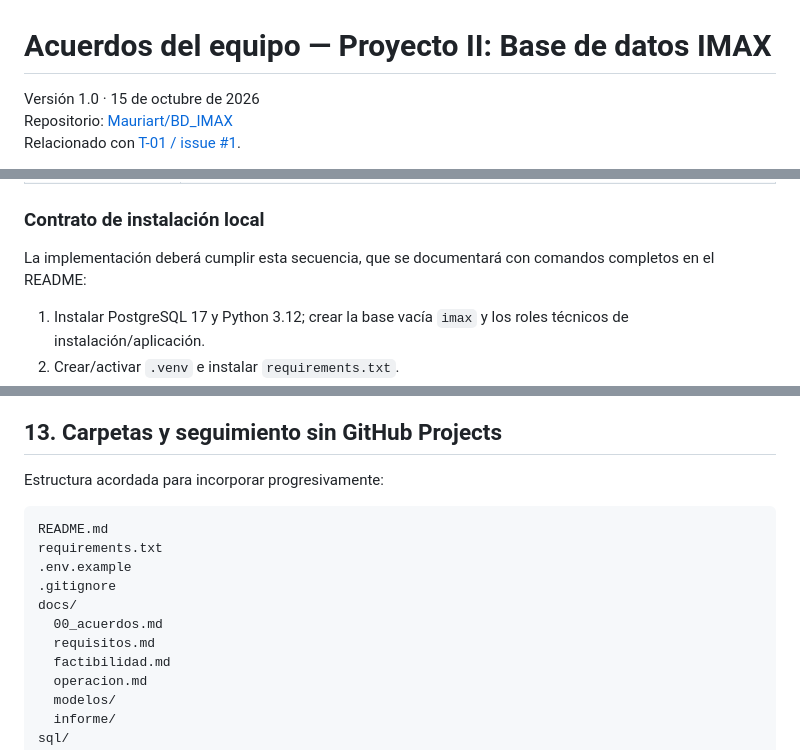
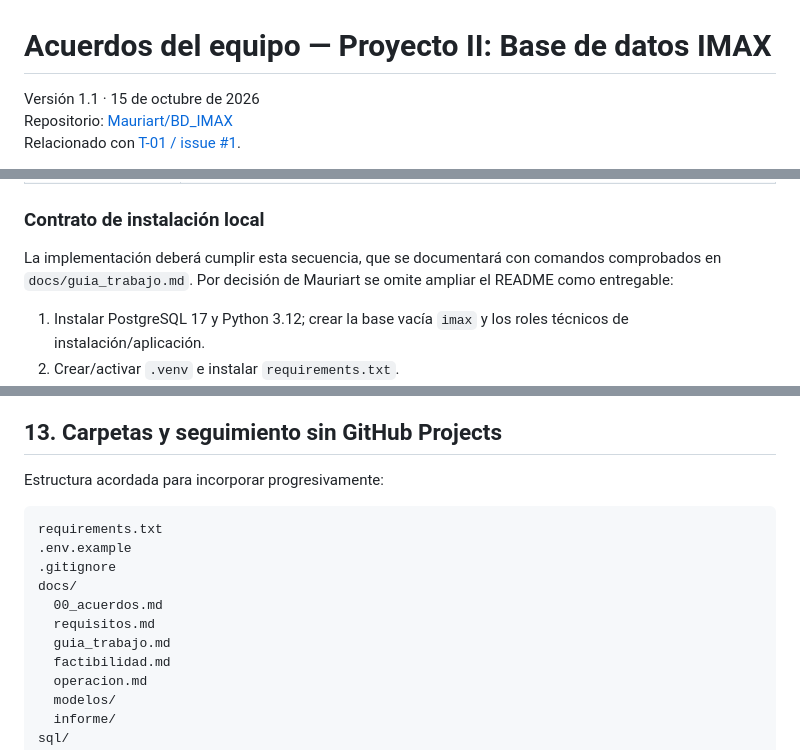
Before and after one commit to Mauriart/BD_IMAX, a Markdown page: docs/00_acuerdos.md, 3 parts joined by grey strips. GitHub-like rendering.

Commit message:
docs: alinear acuerdos con guia sin README y alcance del bloque A

```diff
--- a/docs/00_acuerdos.md
+++ b/docs/00_acuerdos.md
@@ -1,6 +1,6 @@
 # Acuerdos del equipo — Proyecto II: Base de datos IMAX
 
-Versión 1.0 · 15 de octubre de 2026
+Versión 1.1 · 15 de octubre de 2026
 Repositorio: [Mauriart/BD_IMAX](https://github.com/Mauriart/BD_IMAX)
 Relacionado con [T-01 / issue #1](https://github.com/Mauriart/BD_IMAX/issues/1).
 
@@ -69,7 +69,7 @@ La propiedad de una tabla identifica al módulo que coordina su esquema y operac
 
 ### Contrato de instalación local
 
-La implementación deberá cumplir esta secuencia, que se documentará con comandos completos en el README:
+La implementación deberá cumplir esta secuencia, que se documentará con comandos comprobados en `docs/guia_trabajo.md`. Por decisión de Mauriart se omite ampliar el README como entregable:
 
 1. Instalar PostgreSQL 17 y Python 3.12; crear la base vacía `imax` y los roles técnicos de instalación/aplicación.
 2. Crear/activar `.venv` e instalar `requirements.txt`.
@@ -319,13 +319,13 @@ Guardar entorno, versiones, datos, comandos, esperado, obtenido y evidencia. No
 Estructura acordada para incorporar progresivamente:
 
 ~~~text
-README.md
 requirements.txt
 .env.example
 .gitignore
 docs/
   00_acuerdos.md
   requisitos.md
+  guia_trabajo.md
   factibilidad.md
   operacion.md
   modelos/
```
Also changed, not shown: other parts of docs/00_acuerdos.md (+5 -1 lines).
